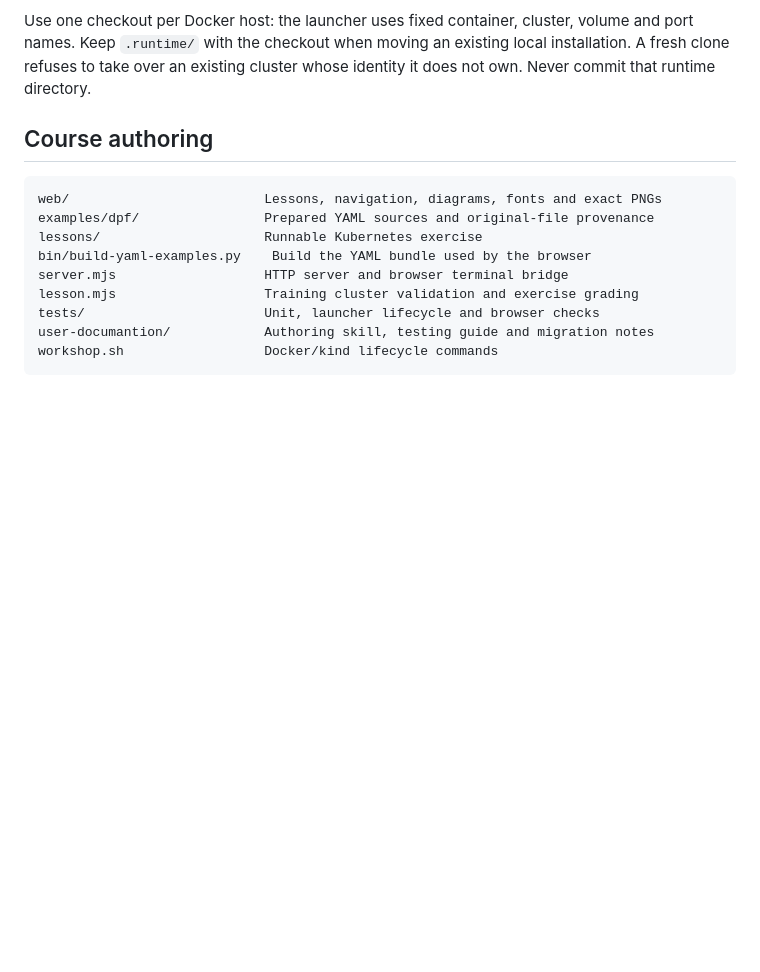
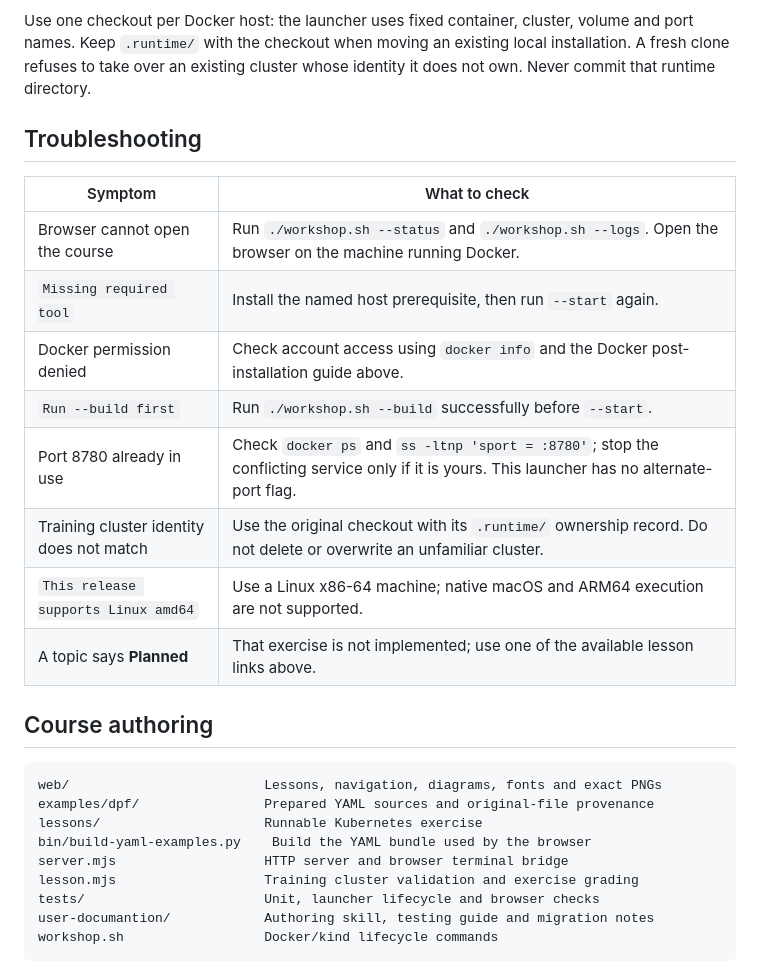
Before and after one commit to kirson-git/nico-simulator, a Markdown page: README.md, the part around one of its changes. GitHub-like rendering; blank space fills up the shorter version.

```diff
--- a/README.md
+++ b/README.md
@@ -92,6 +193,19 @@ Use one checkout per Docker host: the launcher uses fixed container, cluster,
 volume and port names. Keep `.runtime/` with the checkout when moving an existing
 local installation. A fresh clone refuses to take over an existing cluster whose
 identity it does not own. Never commit that runtime directory.
+
+## Troubleshooting
+
+| Symptom | What to check |
+| --- | --- |
+| Browser cannot open the course | Run `./workshop.sh --status` and `./workshop.sh --logs`. Open the browser on the machine running Docker. |
+| `Missing required tool` | Install the named host prerequisite, then run `--start` again. |
+| Docker permission denied | Check account access using `docker info` and the Docker post-installation guide above. |
+| `Run --build first` | Run `./workshop.sh --build` successfully before `--start`. |
+| Port 8780 already in use | Check `docker ps` and `ss -ltnp 'sport = :8780'`; stop the conflicting service only if it is yours. This launcher has no alternate-port flag. |
+| Training cluster identity does not match | Use the original checkout with its `.runtime/` ownership record. Do not delete or overwrite an unfamiliar cluster. |
+| `This release supports Linux amd64` | Use a Linux x86-64 machine; native macOS and ARM64 execution are not supported. |
+| A topic says **Planned** | That exercise is not implemented; use one of the available lesson links above. |
 
 ## Course authoring
 
```
Also changed, not shown: other parts of README.md (+126 -25 lines).
